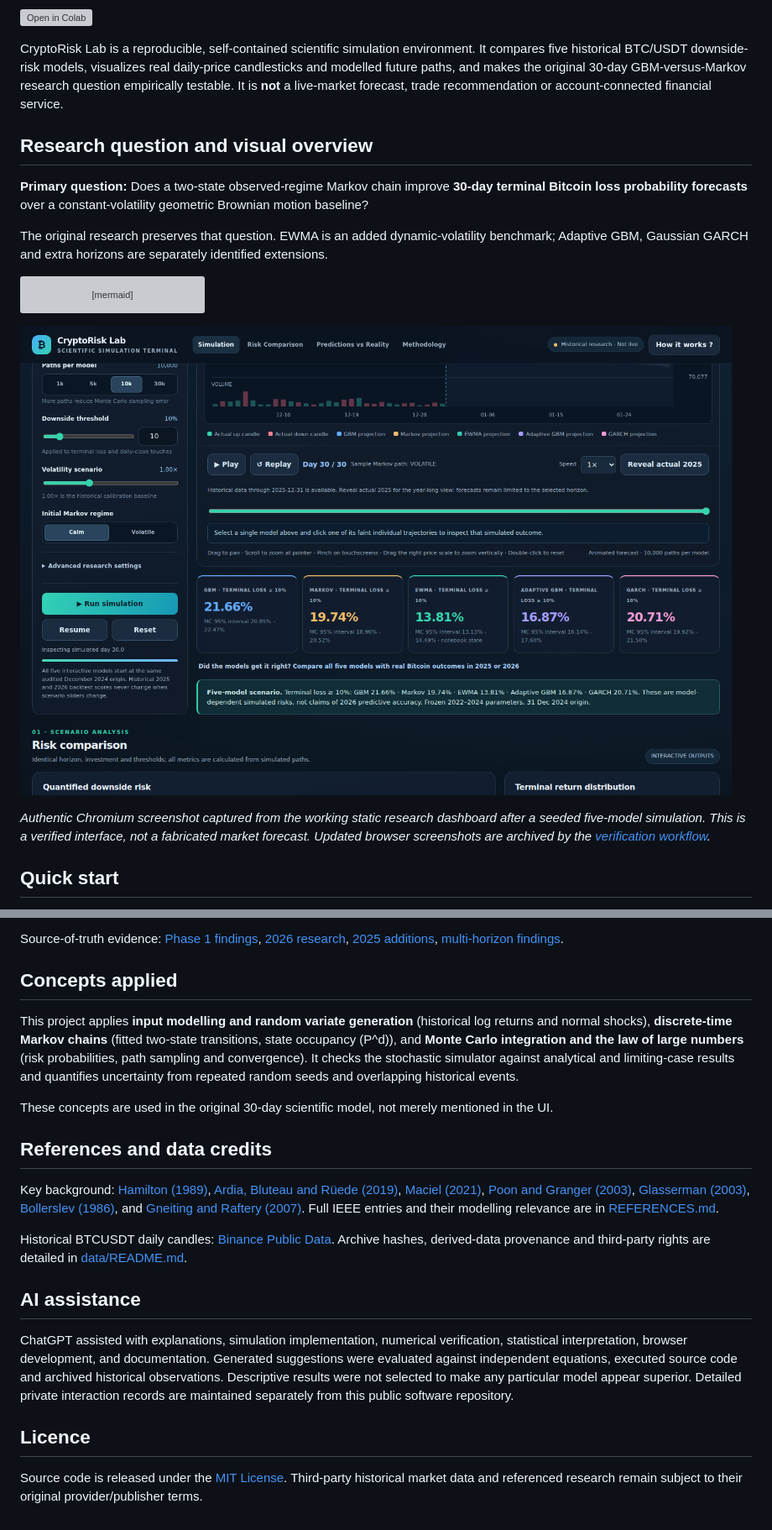
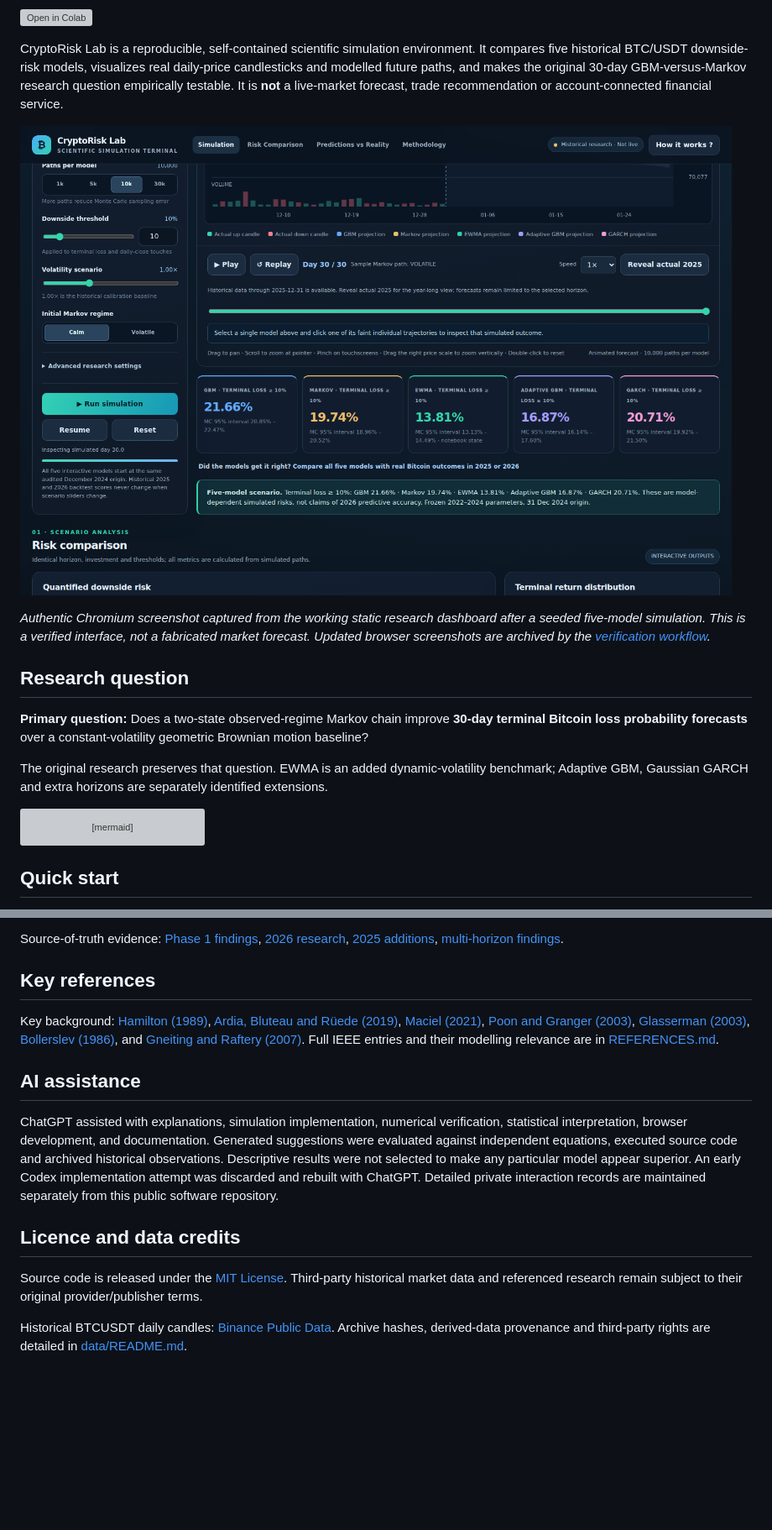
Before and after one commit to it23372726/cryptorisk-lab, a Markdown page: README.md, 2 parts joined by grey strips. Shown at 84% size. GitHub-like rendering; blank space fills up the shorter version; grey boxes are pictures that could not be loaded.

```diff
--- a/README.md
+++ b/README.md
@@ -8,7 +8,11 @@
 
 CryptoRisk Lab is a reproducible, self-contained scientific simulation environment. It compares five historical BTC/USDT downside-risk models, visualizes real daily-price candlesticks and modelled future paths, and makes the original 30-day GBM-versus-Markov research question empirically testable. It is **not** a live-market forecast, trade recommendation or account-connected financial service.
 
-## Research question and visual overview
+![Actual CryptoRisk Lab five-model research dashboard](figures/demo-screenshot.png)
+
+*Authentic Chromium screenshot captured from the working static research dashboard after a seeded five-model simulation. This is a verified interface, not a fabricated market forecast. Updated browser screenshots are archived by the [verification workflow](https://github.com/it23372726/cryptorisk-lab/actions/workflows/verify-cryptorisk-v2.yml).*
+
+## Research question
 
 **Primary question:** Does a two-state observed-regime Markov chain improve **30-day terminal Bitcoin loss probability forecasts** over a constant-volatility geometric Brownian motion baseline?
 
@@ -28,10 +32,6 @@ flowchart LR
     G --> H["Historical 2025 / 2026 validation"]
     H --> I["Brier scores, uncertainty, interpretation"]
 ~~~
-
-![Actual CryptoRisk Lab five-model research dashboard](figures/demo-screenshot.png)
-
-*Authentic Chromium screenshot captured from the working static research dashboard after a seeded five-model simulation. This is a verified interface, not a fabricated market forecast. Updated browser screenshots are archived by the [verification workflow](https://github.com/it23372726/cryptorisk-lab/actions/workflows/verify-cryptorisk-v2.yml).*
 
 ## Quick start
 
@@ -105,22 +115,16 @@ Model risk, training-period drift, normal shock assumptions, estimated state lab
 
 Source-of-truth evidence: [Phase 1 findings](research/PHASE1_FINDINGS.md), [2026 research](research/phase3_2026/results/FINDINGS.md), [2025 additions](research/phase4_2025/results/FINDINGS.md), [multi-horizon findings](research/phase5_horizons/results/FINDINGS.md).
 
-## Concepts applied
-
-This project applies **input modelling and random variate generation** (historical log returns and normal shocks), **discrete-time Markov chains** (fitted two-state transitions, state occupancy \(P^d\)), and **Monte Carlo integration and the law of large numbers** (risk probabilities, path sampling and convergence). It checks the stochastic simulator against analytical and limiting-case results and quantifies uncertainty from repeated random seeds and overlapping historical events.
-
-These concepts are used in the original 30-day scientific model, not merely mentioned in the UI.
-
-## References and data credits
+## Key references
 
 Key background: [Hamilton (1989)](https://doi.org/10.2307/1912559), [Ardia, Bluteau and Rüede (2019)](https://doi.org/10.1016/j.frl.2018.08.009), [Maciel (2021)](https://doi.org/10.1002/ijfe.2043), [Poon and Granger (2003)](https://doi.org/10.1257/jel.41.2.478), [Glasserman (2003)](https://doi.org/10.1007/978-0-387-21617-1), [Bollerslev (1986)](https://doi.org/10.1016/0304-4076(86)90063-1), and [Gneiting and Raftery (2007)](https://doi.org/10.1198/016214506000001437). Full IEEE entries and their modelling relevance are in [REFERENCES.md](REFERENCES.md).
 
-Historical BTCUSDT daily candles: [Binance Public Data](https://github.com/binance/binance-public-data). Archive hashes, derived-data provenance and third-party rights are detailed in [data/README.md](data/README.md).
-
 ## AI assistance
 
-ChatGPT assisted with explanations, simulation implementation, numerical verification, statistical interpretation, browser development, and documentation. Generated suggestions were evaluated against independent equations, executed source code and archived historical observations. Descriptive results were not selected to make any particular model appear superior. Detailed private interaction records are maintained separately from this public software repository.
+ChatGPT assisted with explanations, simulation implementation, numerical verification, statistical interpretation, browser development, and documentation. Generated suggestions were evaluated against independent equations, executed source code and archived historical observations. Descriptive results were not selected to make any particular model appear superior. An early Codex implementation attempt was discarded and rebuilt with ChatGPT. Detailed private interaction records are maintained separately from this public software repository.
 
-## Licence
+## Licence and data credits
 
 Source code is released under the [MIT License](LICENSE). Third-party historical market data and referenced research remain subject to their original provider/publisher terms.
+
+Historical BTCUSDT daily candles: [Binance Public Data](https://github.com/binance/binance-public-data). Archive hashes, derived-data provenance and third-party rights are detailed in [data/README.md](data/README.md).
```
Also changed, not shown: other parts of README.md (+12 -2 lines), figures/README.md (+11 -4 lines), figures/gbm-simulated-paths.png (added), figures/historical-prices.png (added), figures/markov-regime-paths.png (added), figures/markov-simulated-paths.png (added), figures/monte-carlo-error-scaling.png (added), figures/rolling-volatility.png (added).
